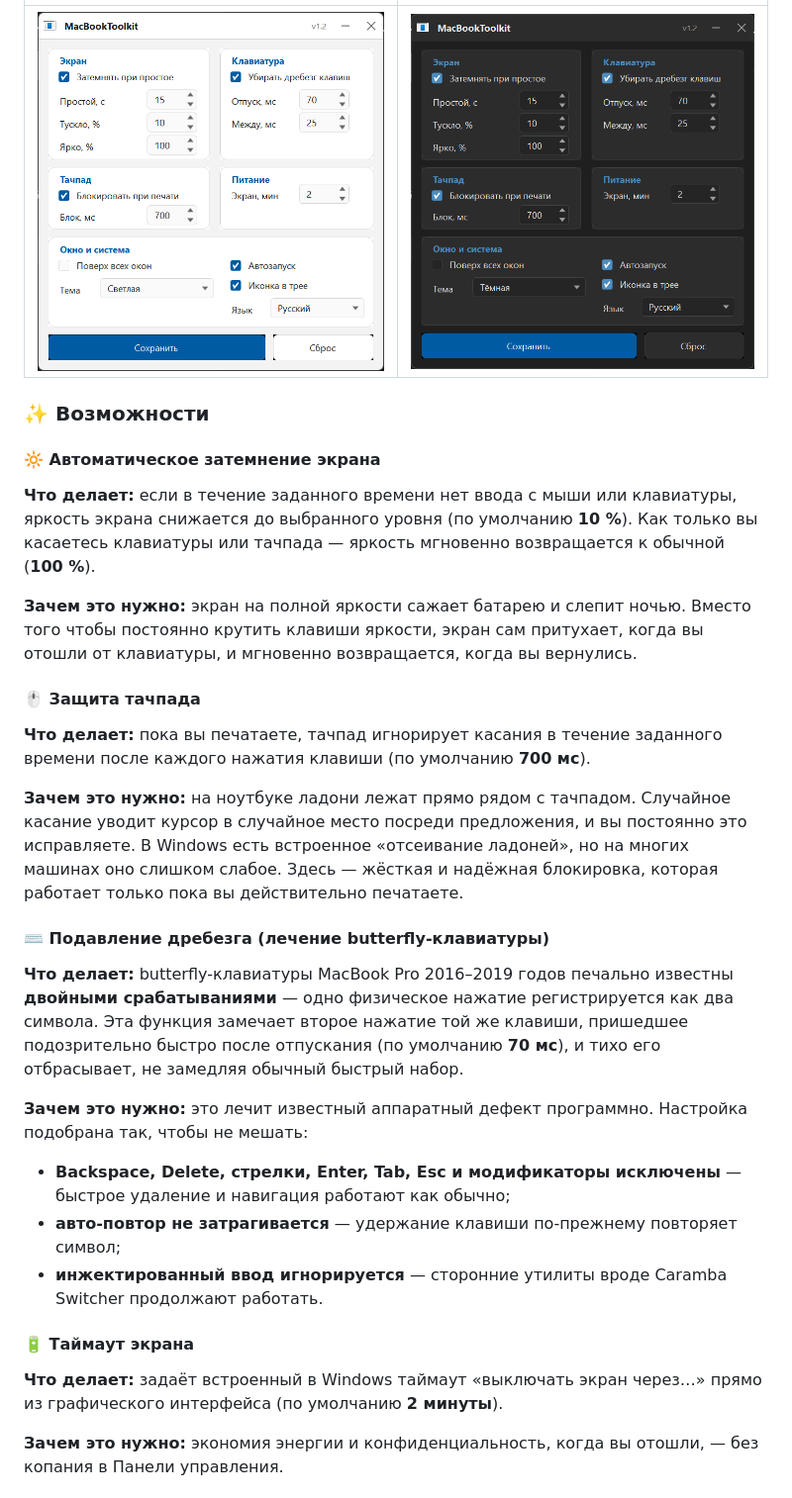
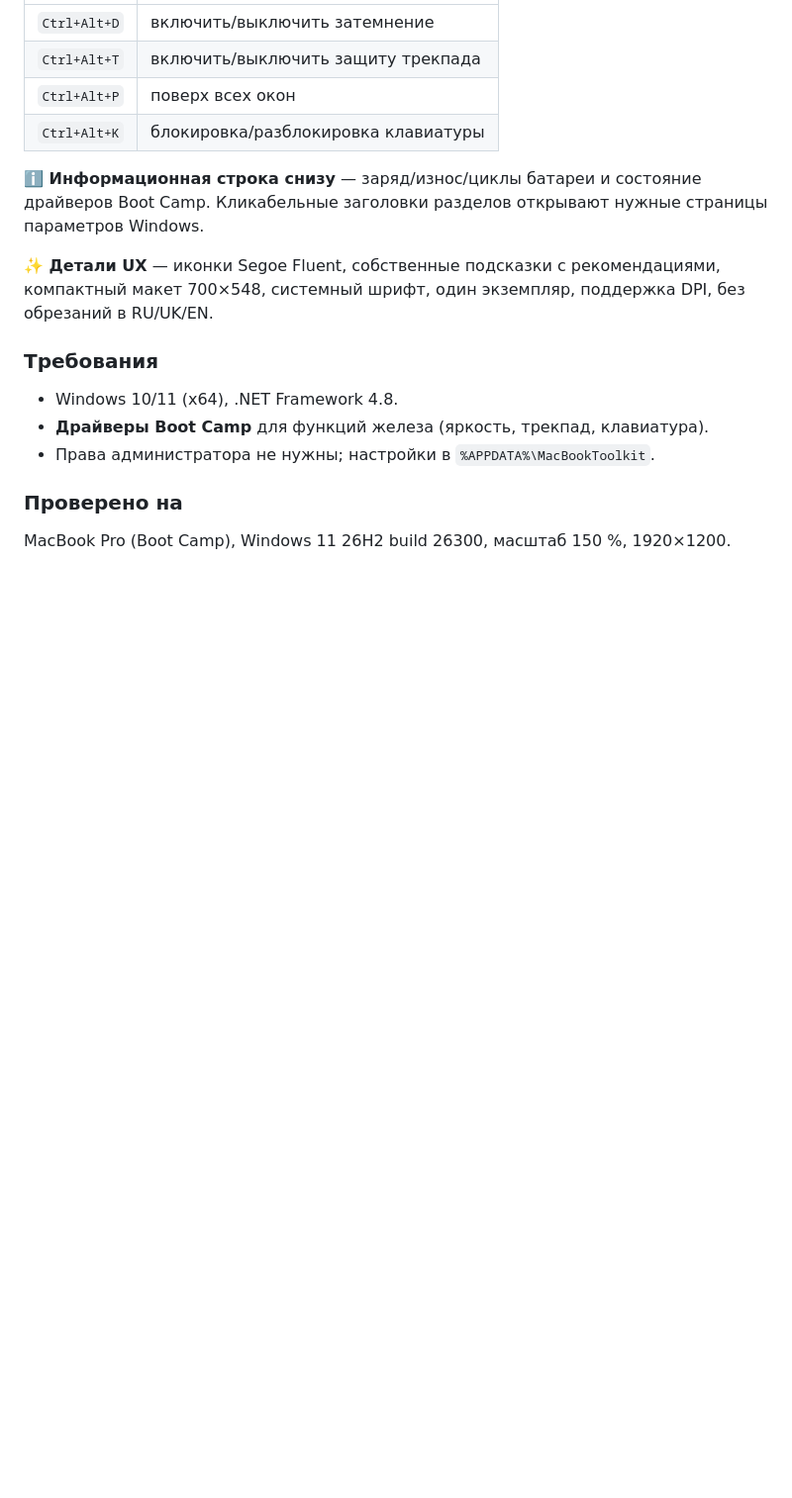
Before and after one commit to the-big-paul/MacBookToolkit, a Markdown page: README.md, the part around one of its changes. Shown at 99% size. Drawn GitHub-style; pictures changed too: screenshots/ru-dark.png, screenshots/ru-light.png; blank space fills up the shorter version.

```diff
--- a/README.md
+++ b/README.md
@@ -246,48 +174,22 @@ Keyboard and mouse hooks affect system-wide input. The program is provided
 |---|---|
-| ![Светлая тема](screenshots/ru-light.png) | ![Тёмная тема](screenshots/ru-dark.png) |
+| `Ctrl+Alt+D` | включить/выключить затемнение |
+| `Ctrl+Alt+T` | включить/выключить защиту трекпада |
+| `Ctrl+Alt+P` | поверх всех окон |
+| `Ctrl+Alt+K` | блокировка/разблокировка клавиатуры |
 
-### ✨ Возможности
+**ℹ️ Информационная строка снизу** — заряд/износ/циклы батареи и состояние драйверов Boot Camp.
+Кликабельные заголовки разделов открывают нужные страницы параметров Windows.
 
-#### 🔆 Автоматическое затемнение экрана
-**Что делает:** если в течение заданного времени нет ввода с мыши или
-клавиатуры, яркость экрана снижается до выбранного уровня (по умолчанию
-**10 %**). Как только вы касаетесь клавиатуры или тачпада — яркость мгновенно
-возвращается к обычной (**100 %**).
+**✨ Детали UX** — иконки Segoe Fluent, собственные подсказки с рекомендациями, компактный
+макет 700×548, системный шрифт, один экземпляр, поддержка DPI, без обрезаний в RU/UK/EN.
 
-**Зачем это нужно:** экран на полной яркости сажает батарею и слепит ночью.
-Вместо того чтобы постоянно крутить клавиши яркости, экран сам притухает, когда
-вы отошли от клавиатуры, и мгновенно возвращается, когда вы вернулись.
+### Требования
 
-#### 🖱️ Защита тачпада
-**Что делает:** пока вы печатаете, тачпад игнорирует касания в течение
-заданного времени после каждого нажатия клавиши (по умолчанию **700 мс**).
+- Windows 10/11 (x64), .NET Framework 4.8.
+- **Драйверы Boot Camp** для функций железа (яркость, трекпад, клавиатура).
+- Права администратора не нужны; настройки в `%APPDATA%\MacBookToolkit`.
 
-**Зачем это нужно:** на ноутбуке ладони лежат прямо рядом с тачпадом. Случайное
-касание уводит курсор в случайное место посреди предложения, и вы постоянно это
-исправляете. В Windows есть встроенное «отсеивание ладоней», но на многих
-машинах оно слишком слабое. Здесь — жёсткая и надёжная блокировка, которая
-работает только пока вы действительно печатаете.
+### Проверено на
 
-#### ⌨️ Подавление дребезга (лечение butterfly-клавиатуры)
-**Что делает:** butterfly-клавиатуры MacBook Pro 2016–2019 годов печально
-известны **двойными срабатываниями** — одно физическое нажатие регистрируется
-как два символа. Эта функция замечает второе нажатие той же клавиши, пришедшее
-подозрительно быстро после отпускания (по умолчанию **70 мс**), и тихо его
-отбрасывает, не замедляя обычный быстрый набор.
+MacBook Pro (Boot Camp), Windows 11 26H2 build 26300, масштаб 150 %, 1920×1200.
 
-**Зачем это нужно:** это лечит известный аппаратный дефект программно. Настройка
-подобрана так, чтобы не мешать:
-- **Backspace, Delete, стрелки, Enter, Tab, Esc и модификаторы исключены** —
-  быстрое удаление и навигация работают как обычно;
-- **авто-повтор не затрагивается** — удержание клавиши по-прежнему повторяет
-  символ;
-- **инжектированный ввод игнорируется** — сторонние утилиты вроде Caramba
-  Switcher продолжают работать.
-
-#### 🔋 Таймаут экрана
-**Что делает:** задаёт встроенный в Windows таймаут «выключать экран через…»
-прямо из графического интерфейса (по умолчанию **2 минуты**).
-
-**Зачем это нужно:** экономия энергии и конфиденциальность, когда вы отошли, —
-без копания в Панели управления.
-
```
Also changed, not shown: other parts of README.md (+267 -350 lines), screenshots/en-dark.png, screenshots/en-light.png, screenshots/uk-dark.png (added), screenshots/uk-light.png (added), 2 other files.
